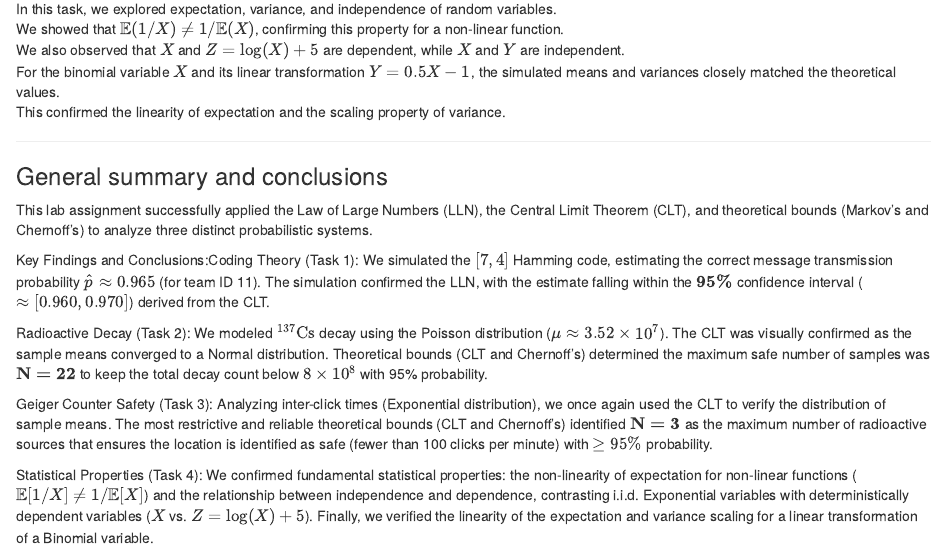
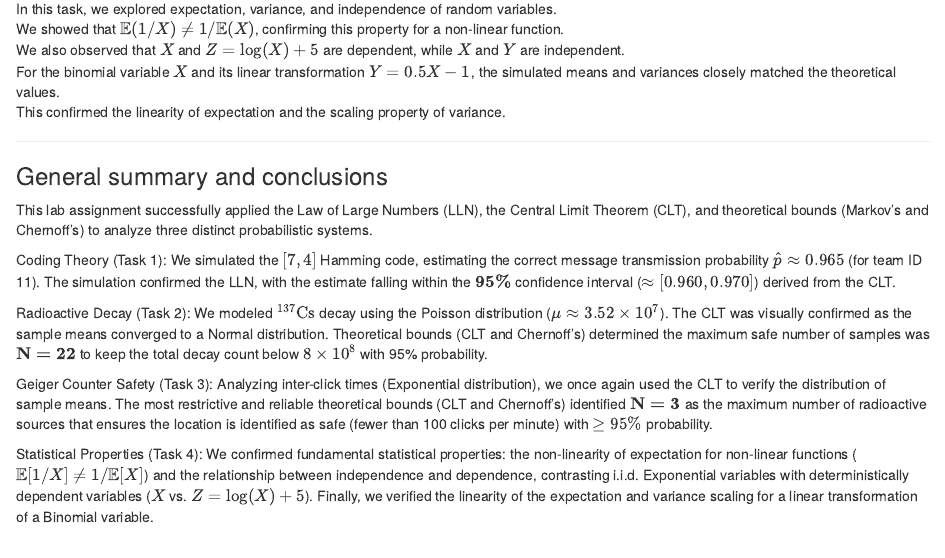
Before and after one commit to Lloydwqe23/p-s-lab-2, an R Markdown document (Lab2-2024-Holovin-Peleshko-Stratiuk.Rmd): the page in a window 1100 px wide, from 4140 px down. Rendered offline with R 4.5, knitr and Pandoc, with nearby package versions.

Commit message:
Refine conclusions and key findings in lab report

```diff
--- a/Lab2-2024-Holovin-Peleshko-Stratiuk.Rmd
+++ b/Lab2-2024-Holovin-Peleshko-Stratiuk.Rmd
@@ -761,7 +761,7 @@ This confirmed the linearity of expectation and the scaling property of variance
 
 This lab assignment successfully applied the Law of Large Numbers (LLN), the Central Limit Theorem (CLT), and theoretical bounds (Markov's and Chernoff's) to analyze three distinct probabilistic systems.
 
-Key Findings and Conclusions:Coding Theory (Task 1): We simulated the $[7,4]$ Hamming code, estimating the correct message transmission probability $\hat{p} \approx 0.965$ (for team ID 11). The simulation confirmed the LLN, with the estimate falling within the $\mathbf{95\%}$ confidence interval ($\approx [0.960, 0.970]$) derived from the CLT.
+Coding Theory (Task 1): We simulated the $[7,4]$ Hamming code, estimating the correct message transmission probability $\hat{p} \approx 0.965$ (for team ID 11). The simulation confirmed the LLN, with the estimate falling within the $\mathbf{95\%}$ confidence interval ($\approx [0.960, 0.970]$) derived from the CLT.
 
 Radioactive Decay (Task 2): We modeled ${}^{137}\text{Cs}$ decay using the Poisson distribution ($\mu \approx 3.52 \times 10^7$). The CLT was visually confirmed as the sample means converged to a Normal distribution. Theoretical bounds (CLT and Chernoff's) determined the maximum safe number of samples was $\mathbf{N=22}$ to keep the total decay count below $8 \times 10^8$ with 95% probability.
 
```
